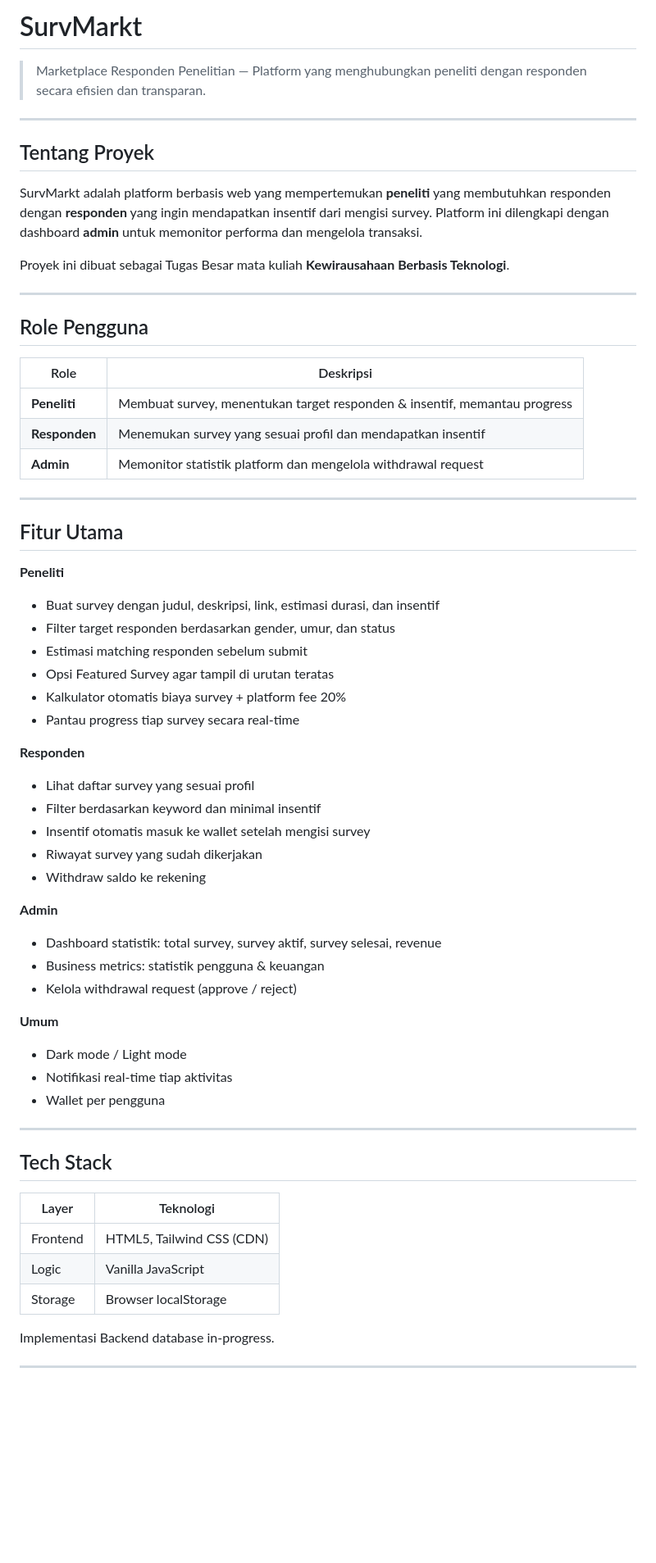
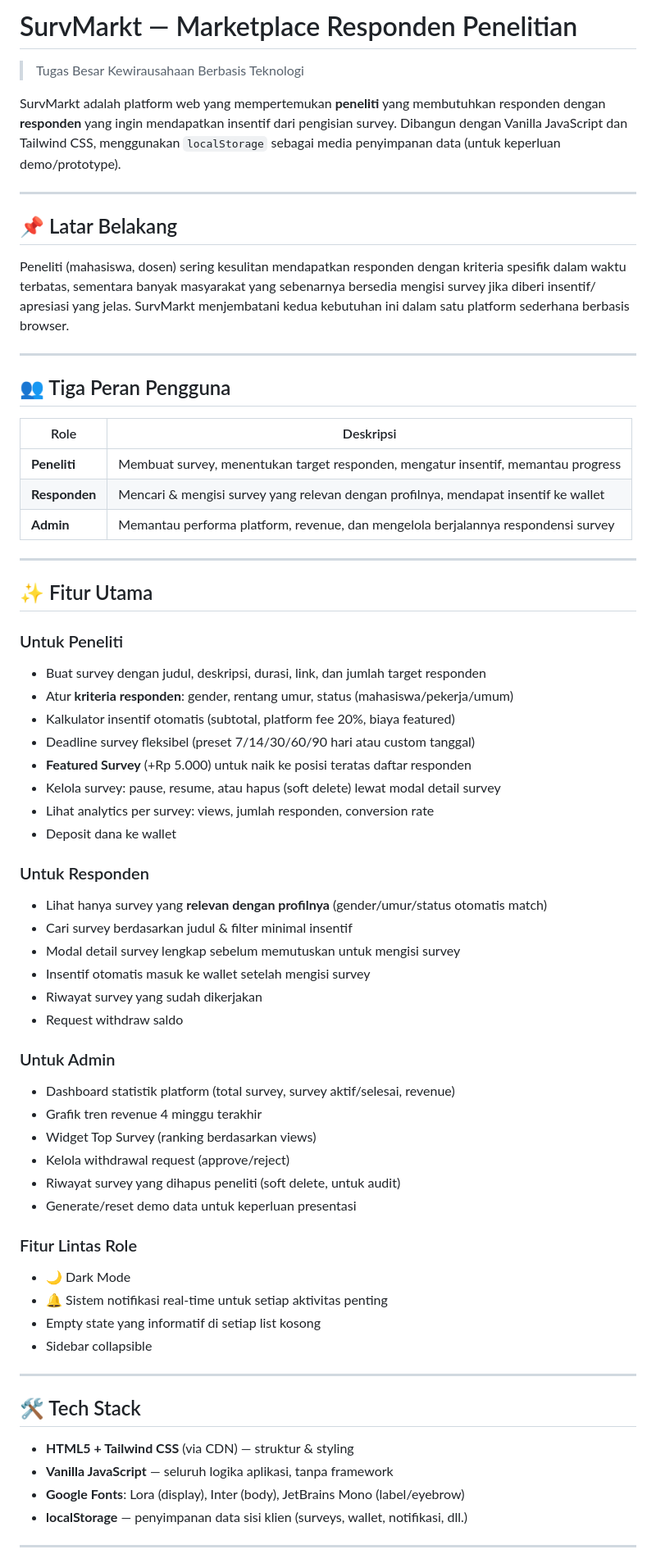
Before and after one commit to jekpapij/SurvMarkt, a Markdown page: README.md, the part around one of its changes. Shown at 82% size. Rendered like a GitHub page; blank space fills up the shorter version.

```diff
--- a/README.md
+++ b/README.md
@@ -1,65 +1,69 @@
-# SurvMarkt
+# SurvMarkt — Marketplace Responden Penelitian
 
-> Marketplace Responden Penelitian — Platform yang menghubungkan peneliti dengan responden secara efisien dan transparan.
+> Tugas Besar Kewirausahaan Berbasis Teknologi
+
+SurvMarkt adalah platform web yang mempertemukan **peneliti** yang membutuhkan responden dengan **responden** yang ingin mendapatkan insentif dari pengisian survey. Dibangun dengan Vanilla JavaScript dan Tailwind CSS, menggunakan `localStorage` sebagai media penyimpanan data (untuk keperluan demo/prototype).
 
 ---
 
-##  Tentang Proyek
+## 📌 Latar Belakang
 
-SurvMarkt adalah platform berbasis web yang mempertemukan **peneliti** yang membutuhkan responden dengan **responden** yang ingin mendapatkan insentif dari mengisi survey. Platform ini dilengkapi dengan dashboard **admin** untuk memonitor performa dan mengelola transaksi.
-
-Proyek ini dibuat sebagai Tugas Besar mata kuliah **Kewirausahaan Berbasis Teknologi**.
+Peneliti (mahasiswa, dosen) sering kesulitan mendapatkan responden dengan kriteria spesifik dalam waktu terbatas, sementara banyak masyarakat yang sebenarnya bersedia mengisi survey jika diberi insentif/ apresiasi yang jelas. SurvMarkt menjembatani kedua kebutuhan ini dalam satu platform sederhana berbasis browser.
 
 ---
 
-##  Role Pengguna
+## 👥 Tiga Peran Pengguna
 
 | Role | Deskripsi |
 |---|---|
-| **Peneliti** | Membuat survey, menentukan target responden & insentif, memantau progress |
-| **Responden** | Menemukan survey yang sesuai profil dan mendapatkan insentif |
-| **Admin** | Memonitor statistik platform dan mengelola withdrawal request |
+| **Peneliti** | Membuat survey, menentukan target responden, mengatur insentif, memantau progress |
+| **Responden** | Mencari & mengisi survey yang relevan dengan profilnya, mendapat insentif ke wallet |
+| **Admin** | Memantau performa platform, revenue, dan mengelola berjalannya respondensi survey |
 
 ---
 
-##  Fitur Utama
+## ✨ Fitur Utama
 
-**Peneliti**
-- Buat survey dengan judul, deskripsi, link, estimasi durasi, dan insentif
-- Filter target responden berdasarkan gender, umur, dan status
-- Estimasi matching responden sebelum submit
-- Opsi Featured Survey agar tampil di urutan teratas
-- Kalkulator otomatis biaya survey + platform fee 20%
-- Pantau progress tiap survey secara real-time
+### Untuk Peneliti
+- Buat survey dengan judul, deskripsi, durasi, link, dan jumlah target responden
+- Atur **kriteria responden**: gender, rentang umur, status (mahasiswa/pekerja/umum)
+- Kalkulator insentif otomatis (subtotal, platform fee 20%, biaya featured)
+- Deadline survey fleksibel (preset 7/14/30/60/90 hari atau custom tanggal)
+- **Featured Survey** (+Rp 5.000) untuk naik ke posisi teratas daftar responden
+- Kelola survey: pause, resume, atau hapus (soft delete) lewat modal detail survey
+- Lihat analytics per survey: views, jumlah responden, conversion rate
+- Deposit dana ke wallet
 
-**Responden**
-- Lihat daftar survey yang sesuai profil
-- Filter berdasarkan keyword dan minimal insentif
+### Untuk Responden
+- Lihat hanya survey yang **relevan dengan profilnya** (gender/umur/status otomatis match)
+- Cari survey berdasarkan judul & filter minimal insentif
+- Modal detail survey lengkap sebelum memutuskan untuk mengisi survey
 - Insentif otomatis masuk ke wallet setelah mengisi survey
 - Riwayat survey yang sudah dikerjakan
-- Withdraw saldo ke rekening
+- Request withdraw saldo
 
-**Admin**
-- Dashboard statistik: total survey, survey aktif, survey selesai, revenue
-- Business metrics: statistik pengguna & keuangan
-- Kelola withdrawal request (approve / reject)
+### Untuk Admin
+- Dashboard statistik platform (total survey, survey aktif/selesai, revenue)
+- Grafik tren revenue 4 minggu terakhir
+- Widget Top Survey (ranking berdasarkan views)
+- Kelola withdrawal request (approve/reject)
+- Riwayat survey yang dihapus peneliti (soft delete, untuk audit)
+- Generate/reset demo data untuk keperluan presentasi
 
-**Umum**
-- Dark mode / Light mode
-- Notifikasi real-time tiap aktivitas
-- Wallet per pengguna
+### Fitur Lintas Role
+- 🌙 Dark Mode
+- 🔔 Sistem notifikasi real-time untuk setiap aktivitas penting
+-  Empty state yang informatif di setiap list kosong
+-  Sidebar collapsible
 
 ---
 
-##  Tech Stack
+## 🛠️ Tech Stack
 
-| Layer | Teknologi |
-|---|---|
-| Frontend | HTML5, Tailwind CSS (CDN) |
-| Logic | Vanilla JavaScript |
-| Storage | Browser localStorage |
-
-Implementasi Backend database in-progress.
+- **HTML5 + Tailwind CSS** (via CDN) — struktur & styling
+- **Vanilla JavaScript** — seluruh logika aplikasi, tanpa framework
+- **Google Fonts**: Lora (display), Inter (body), JetBrains Mono (label/eyebrow)
+- **localStorage** — penyimpanan data sisi klien (surveys, wallet, notifikasi, dll.)
 
 ---
 
```
Also changed, not shown: other parts of README.md (+20 -38 lines).
